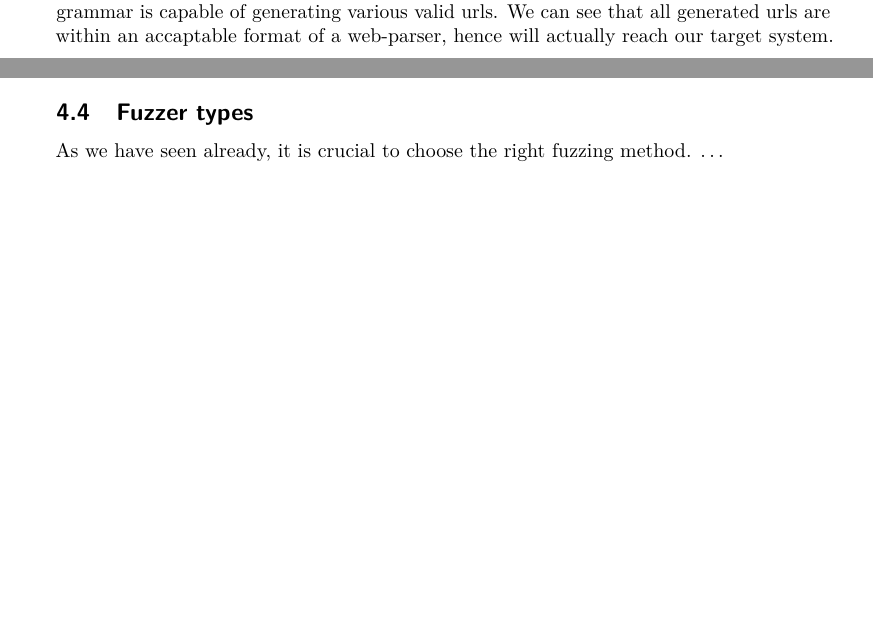
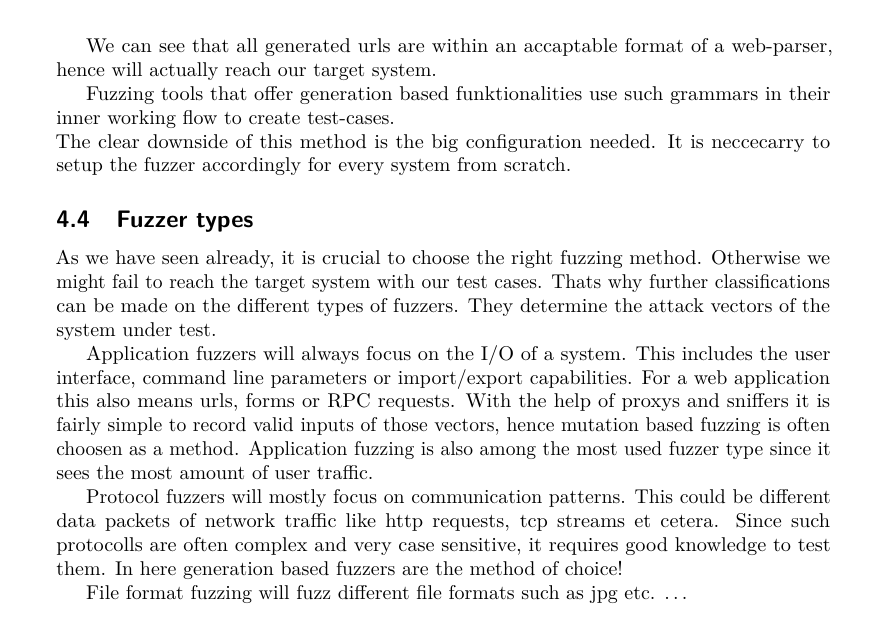
Before and after one commit to mauriceKalevra/Fuzzing-methods, a LaTeX document (iacrtrans-master/template.tex): two parts of pages 5 and 6 of 7 before the commit and part of page 6 of 8 after it, the two joined at a grey line, cut so that both start at the same text, the shorter picture padded with empty space. Compiled offline with pdfLaTeX.

Commit message:
fuzzer types

```diff
--- a/iacrtrans-master/template.tex
+++ b/iacrtrans-master/template.tex
@@ -212,6 +213,16 @@ Essentially we sequentially run over expressions and apply expension rules on th
 We can see that all generated urls are within an accaptable format of a web-parser, hence will actually reach our target system.
+
+Fuzzing tools that offer generation based funktionalities use such grammars in their inner working flow to create test-cases. \\
+The clear downside of this method is the big configuration needed. It is neccecarry to setup the fuzzer accordingly for every system from scratch.
 \subsection{Fuzzer types}
-As we have seen already, it is crucial to choose the right fuzzing method. \dots
+As we have seen already, it is crucial to choose the right fuzzing method. Otherwise we might fail to reach the target system with our test cases. Thats why further classifications can be made on the different types of fuzzers. They determine the attack vectors of the system under test.
+
+Application fuzzers will always focus on the I/O of a system. This includes the user interface, command line parameters or import/export capabilities. For a web application this also means urls, forms or RPC requests. With the help of proxys and sniffers it is fairly simple to record valid inputs of those vectors, hence mutation based fuzzing is often choosen as a method. Application fuzzing  is also among the most used fuzzer type since it sees the most amount of user traffic.
+
+Protocol fuzzers will mostly focus on communication patterns. This could be different data packets of network traffic like http requests, tcp streams et cetera. Since such protocolls are often complex and very case sensitive, it requires good knowledge to test them. In here generation based fuzzers are the method of choice!
+
+File format fuzzing will fuzz different file formats such as jpg etc. \dots
+\newpage
 \section{Tooling}
 Since Fuzzing required lots of preconfiguration and setup, it is almost always executed with the help of different tools. Only in rare occations it would make sense to manually fuzz a system. This specifically includes old software that is not compatible with modern fuzzing tools. Otherwise all systems that offer interfaces and compute external input, are fuzzable with most modern tools.
 
```
Also changed, not shown: iacrtrans-master/template.tex (7 more changed lines).
